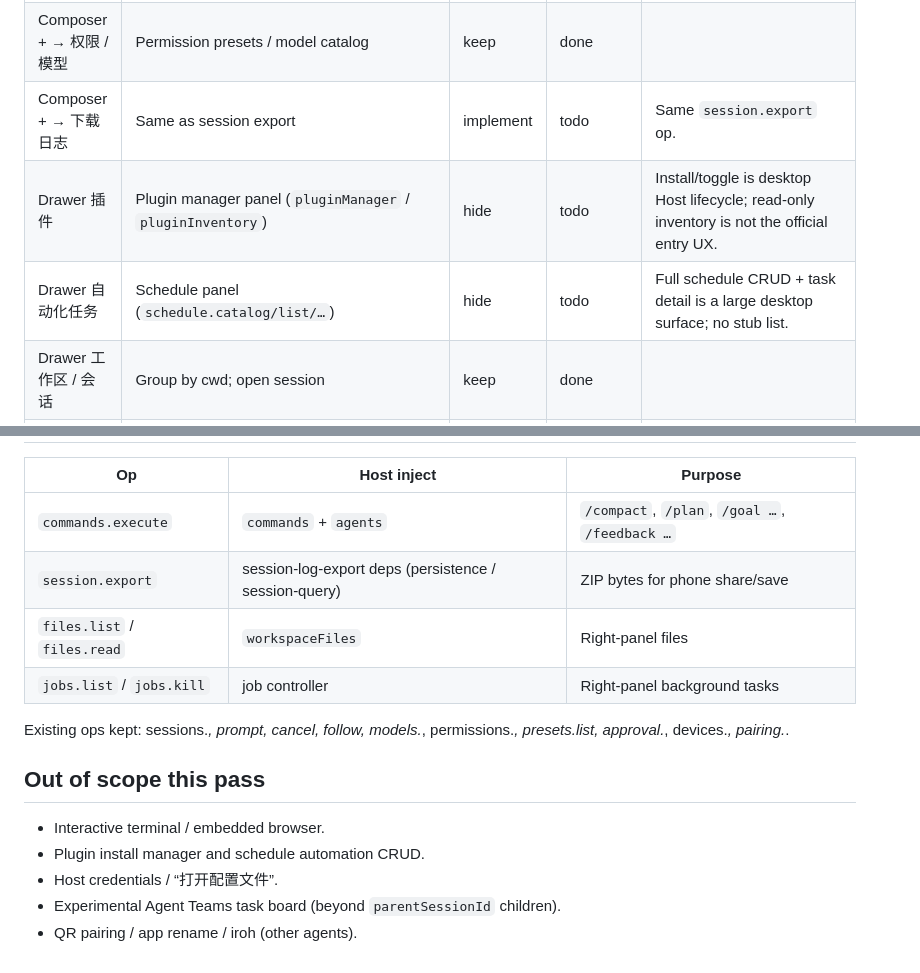
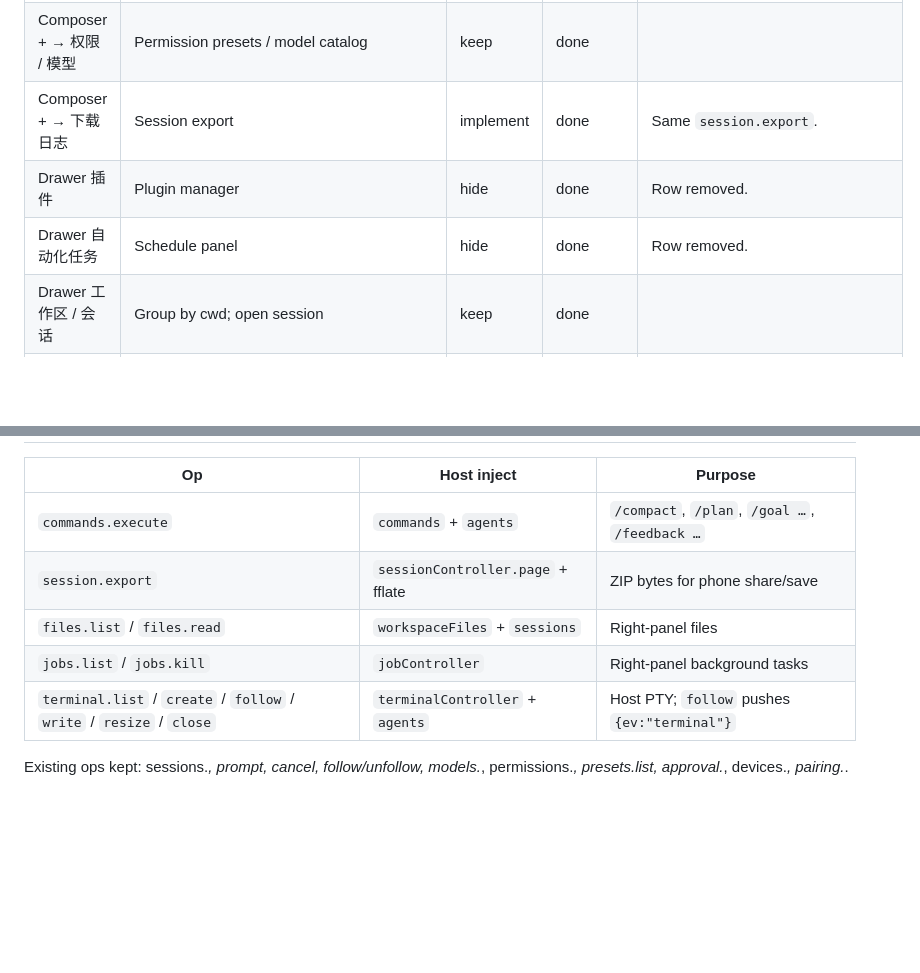
Before and after one commit to minglu6/dsh-android, a Markdown page: docs/feature-parity.md, 2 parts joined by grey strips. GitHub-like rendering; blank space fills up the shorter version.

```diff
--- a/docs/feature-parity.md
+++ b/docs/feature-parity.md
@@ -30,5 +30,5 @@ Plugin surface: `dsh-plugin-pocket` WebSocket ops (+ optional Cordis injects).
 | Composer + → 权限 / 模型 | Permission presets / model catalog | keep | done | |
-| Composer + → 下载日志 | Same as session export | implement | todo | Same `session.export` op. |
-| Drawer 插件 | Plugin manager panel (`pluginManager` / `pluginInventory`) | hide | todo | Install/toggle is desktop Host lifecycle; read-only inventory is not the official entry UX. |
-| Drawer 自动化任务 | Schedule panel (`schedule.catalog/list/…`) | hide | todo | Full schedule CRUD + task detail is a large desktop surface; no stub list. |
+| Composer + → 下载日志 | Session export | implement | done | Same `session.export`. |
+| Drawer 插件 | Plugin manager | hide | done | Row removed. |
+| Drawer 自动化任务 | Schedule panel | hide | done | Row removed. |
 | Drawer 工作区 / 会话 | Group by cwd; open session | keep | done | |
@@ -56,16 +56,9 @@ Plugin surface: `dsh-plugin-pocket` WebSocket ops (+ optional Cordis injects).
 | Op | Host inject | Purpose |
 |---|---|---|
 | `commands.execute` | `commands` + `agents` | `/compact`, `/plan`, `/goal …`, `/feedback …` |
-| `session.export` | session-log-export deps (persistence / session-query) | ZIP bytes for phone share/save |
-| `files.list` / `files.read` | `workspaceFiles` | Right-panel files |
-| `jobs.list` / `jobs.kill` | job controller | Right-panel background tasks |
+| `session.export` | `sessionController.page` + fflate | ZIP bytes for phone share/save |
+| `files.list` / `files.read` | `workspaceFiles` + `sessions` | Right-panel files |
+| `jobs.list` / `jobs.kill` | `jobController` | Right-panel background tasks |
+| `terminal.list` / `create` / `follow` / `write` / `resize` / `close` | `terminalController` + `agents` | Host PTY; `follow` pushes `{ev:"terminal"}` |
 
-Existing ops kept: sessions.*, prompt, cancel, follow, models.*, permissions.*, presets.list, approval.*, devices.*, pairing.*.
-
-## Out of scope this pass
-
-- Interactive terminal / embedded browser.
-- Plugin install manager and schedule automation CRUD.
-- Host credentials / “打开配置文件”.
-- Experimental Agent Teams task board (beyond `parentSessionId` children).
-- QR pairing / app rename / iroh (other agents).
+Existing ops kept: sessions.*, prompt, cancel, follow/unfollow, models.*, permissions.*, presets.list, approval.*, devices.*, pairing.*.
```
Also changed, not shown: other parts of docs/feature-parity.md (+36 -36 lines).
